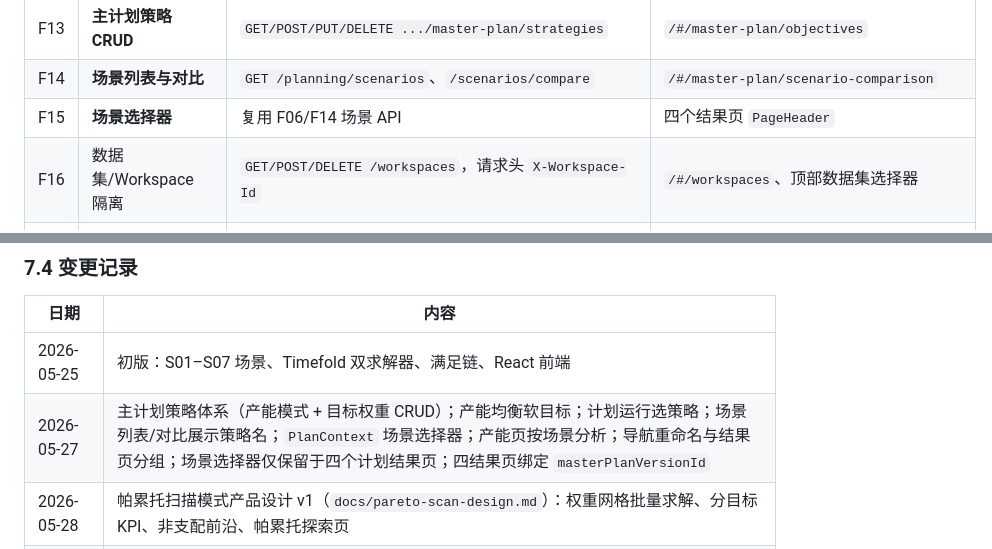
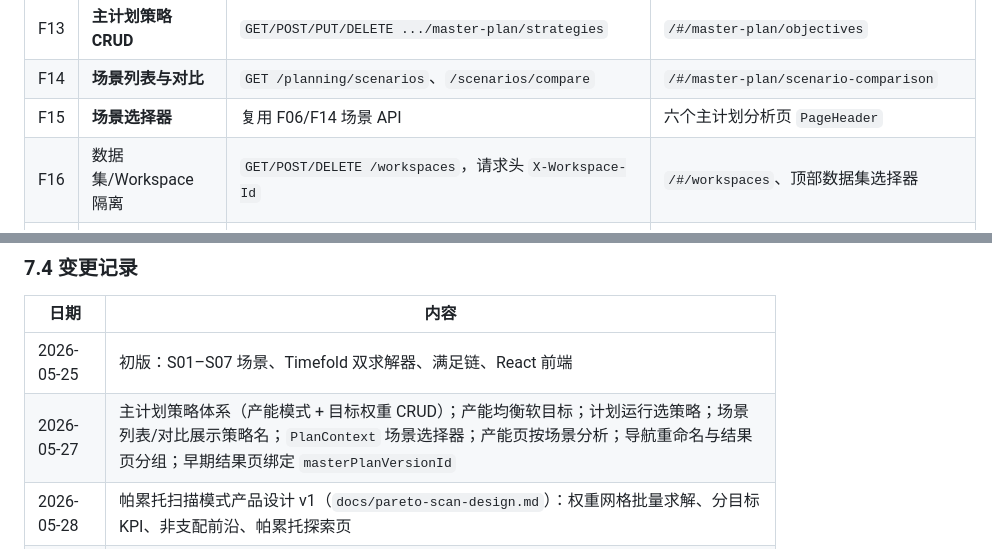
Before and after one commit to lujie1980-oss/plant-operation-plan, a Markdown page: docs/PROJECT_DOCUMENTATION.md, 2 parts joined by grey strips. GitHub-like rendering.

Commit message:
docs: align scenario selector count
Co-authored-by: lujie1980-oss <lujie1980-oss@users.noreply.github.com>

```diff
--- a/docs/PROJECT_DOCUMENTATION.md
+++ b/docs/PROJECT_DOCUMENTATION.md
@@ -225,7 +225,7 @@ flowchart LR
 | F12 | ERP/MES 联调 Mock | `GET /integration/*` | — |
 | F13 | **主计划策略 CRUD** | `GET/POST/PUT/DELETE .../master-plan/strategies` | `/#/master-plan/objectives` |
 | F14 | **场景列表与对比** | `GET /planning/scenarios`、`/scenarios/compare` | `/#/master-plan/scenario-comparison` |
-| F15 | **场景选择器** | 复用 F06/F14 场景 API | 四个结果页 `PageHeader` |
+| F15 | **场景选择器** | 复用 F06/F14 场景 API | 六个主计划分析页 `PageHeader` |
 | F16 | 数据集/Workspace 隔离 | `GET/POST/DELETE /workspaces`，请求头 `X-Workspace-Id` | `/#/workspaces`、顶部数据集选择器 |
 | F17 | 主计划/排程推演诊断 | `/planning/*/diagnostics/preview`、`/planning/order-chain/preview` | `/#/master-plan/analysis/diagnostics`、`/#/master-plan/analysis/order-chain` |
 | F18 | S05 排程 Session | `POST/GET/PATCH /planning/schedule-sessions/*` | `/#/scheduling/detail-schedule` |
@@ -803,7 +803,7 @@ java -jar quarkus-run.jar -Dquarkus.profile=prod
 | 日期 | 内容 |
 |------|------|
 | 2026-05-25 | 初版：S01–S07 场景、Timefold 双求解器、满足链、React 前端 |
-| 2026-05-27 | 主计划策略体系（产能模式 + 目标权重 CRUD）；产能均衡软目标；计划运行选策略；场景列表/对比展示策略名；`PlanContext` 场景选择器；产能页按场景分析；导航重命名与结果页分组；场景选择器仅保留于四个计划结果页；四结果页绑定 `masterPlanVersionId` |
+| 2026-05-27 | 主计划策略体系（产能模式 + 目标权重 CRUD）；产能均衡软目标；计划运行选策略；场景列表/对比展示策略名；`PlanContext` 场景选择器；产能页按场景分析；导航重命名与结果页分组；早期结果页绑定 `masterPlanVersionId` |
 | 2026-05-28 | 帕累托扫描模式产品设计 v1（`docs/pareto-scan-design.md`）：权重网格批量求解、分目标 KPI、非支配前沿、帕累托探索页 |
 | 2026-07-13 | 文档同步：Timefold 2.0、S05 list-variable/Session 推演、`SimulationProfile`、Workspace 数据集隔离、`run-full-pipeline` 默认主计划优先、生产任务发布路径、当前路由与相关设计文档索引 |
 
```
